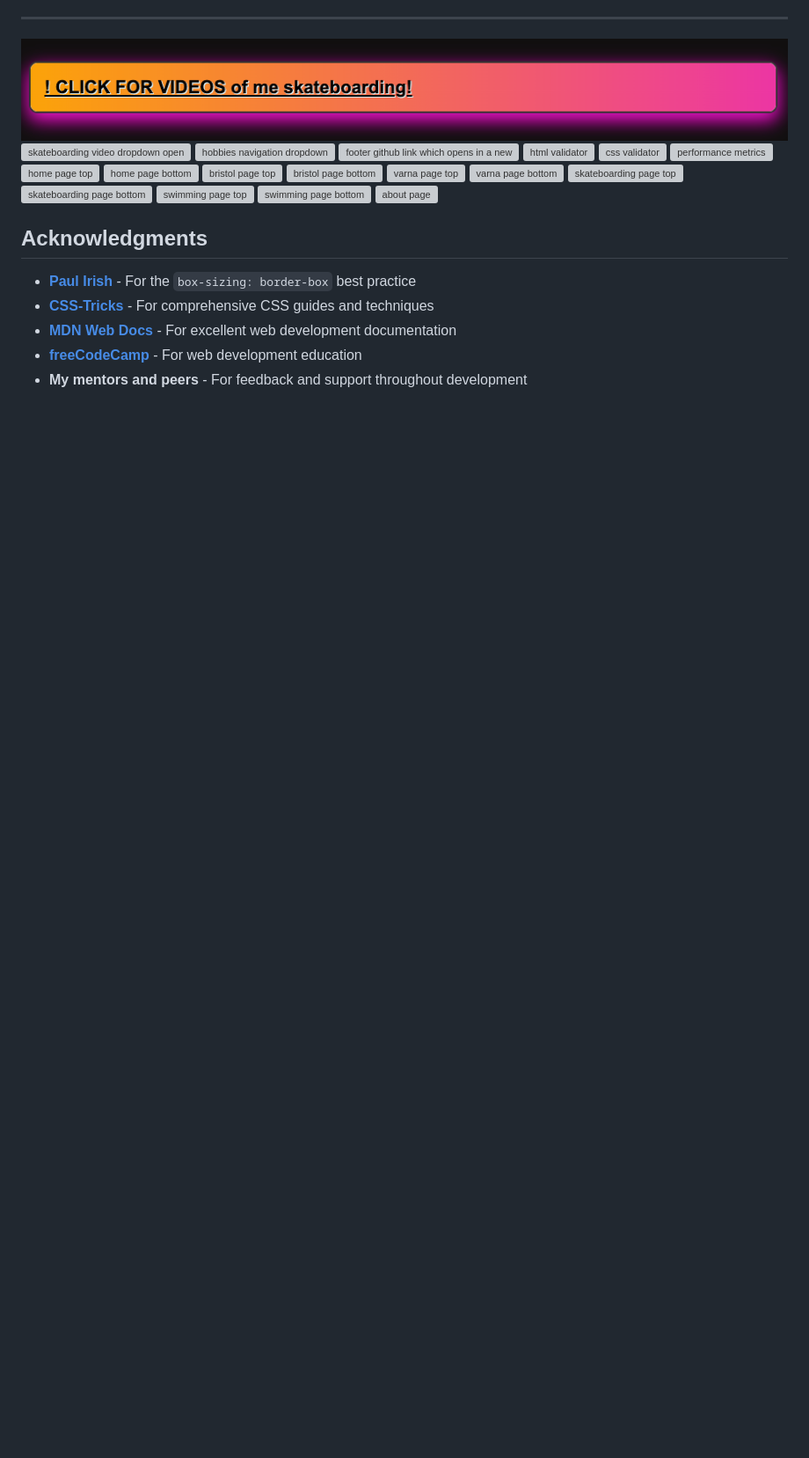
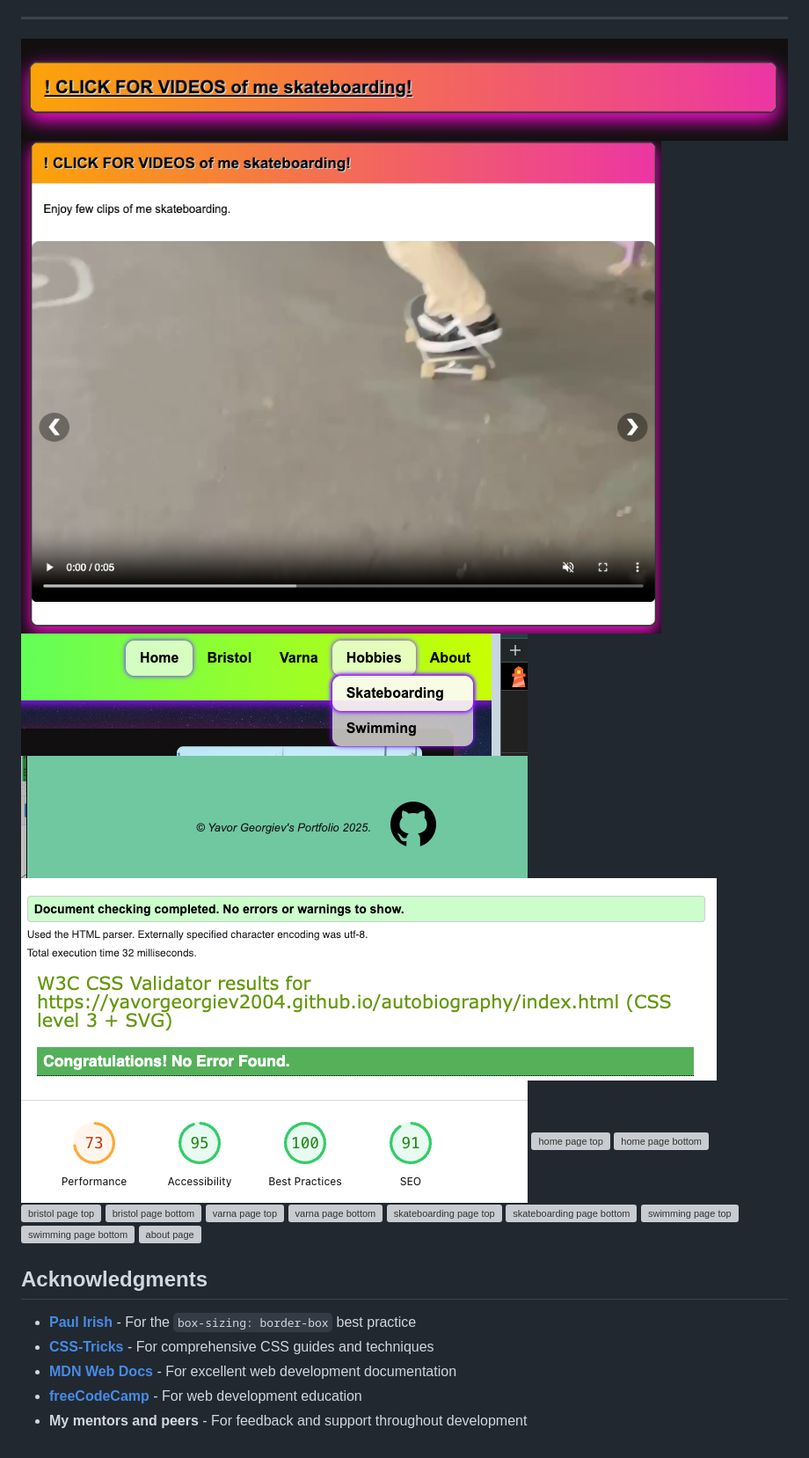
Before and after one commit to yavorgeorgiev2004/autobiography, a Markdown page: README.md, the part around the change. Shown: that part at 88% size. Rendered like a GitHub page; blank space fills up the shorter version; grey boxes are pictures that could not be loaded.

Commit message:
Fix image links in README.md to include file extensions

```diff
--- a/README.md
+++ b/README.md
@@ -572,23 +572,23 @@ This section documents the visual development of the portfolio, including challe
 ---
 
 ![skateboarding video dropdwon closed](assets/screenshots/sk8-dropdwn-closed.png)
-![skateboarding video dropdown open](assets/screenshots/sk8-dropdwn-open)
-![hobbies navigation dropdown ](assets/screenshots/hobbies-dropdwn)
-![footer github link which opens in a new tab](assets/screenshots/footer)
-![html validator](assets/screenshots/html-validator)
-![css validator](assets/screenshots/css-validator)
-![performance metrics](assets/screenshots/performance)
-![home page top](assets/screenshots/index-1)
-![home page bottom](assets/screenshots/index-2)
-![bristol page top](assets/screenshots/bristol-1)
-![bristol page bottom ](assets/screenshots/bristol-2)
-![varna page top](assets/screenshots/varna-1)
-![varna page bottom](assets/screenshots/varna-2)
-![skateboarding page top ](assets/screenshots/skateboarding-1)
-![skateboarding page bottom ](assets/screenshots/skateboarding-2)
-![swimming page top](assets/screenshots/swimming1)
-![swimming page bottom](assets/screenshots/swimming2)
-![about page ](assets/screenshots/about-page)
+![skateboarding video dropdown open](assets/screenshots/sk8-dropdwn-open.png)
+![hobbies navigation dropdown ](assets/screenshots/hobbies-dropdwn.png)
+![footer github link which opens in a new tab](assets/screenshots/footer.png)
+![html validator](assets/screenshots/html-validator.png)
+![css validator](assets/screenshots/css-validator.png)
+![performance metrics](assets/screenshots/performance.png)
+![home page top](assets/screenshots/index-1.png)
+![home page bottom](assets/screenshots/index-2.png)
+![bristol page top](assets/screenshots/bristol-1.png)
+![bristol page bottom ](assets/screenshots/bristol-2.png)
+![varna page top](assets/screenshots/varna-1.png)
+![varna page bottom](assets/screenshots/varna-2.png)
+![skateboarding page top ](assets/screenshots/skateboarding-1.png)
+![skateboarding page bottom ](assets/screenshots/skateboarding-2.png)
+![swimming page top](assets/screenshots/swimming1.png)
+![swimming page bottom](assets/screenshots/swimming2.png)
+![about page ](assets/screenshots/about-page.png)
 
 
 
```
